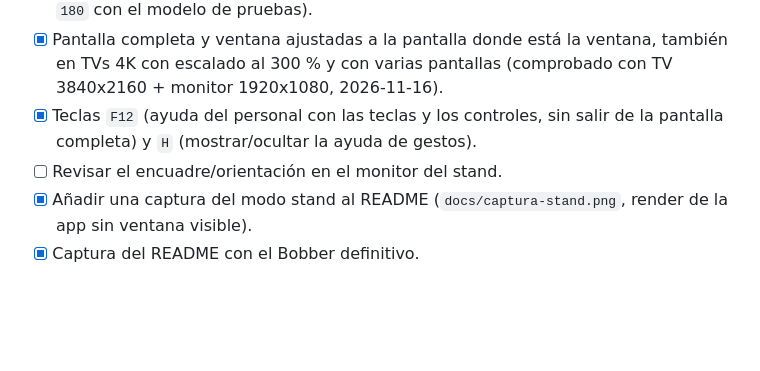
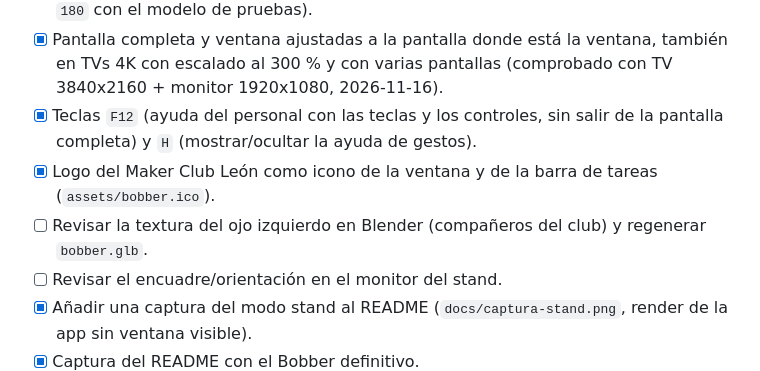
Before and after one commit to Maker-Club-Leon/Interfaz-Bobber, a Markdown page: ROADMAP.md, the part around the change. Rendered like a GitHub page; blank space fills up the shorter version.

```diff
--- a/ROADMAP.md
+++ b/ROADMAP.md
@@ -74,6 +74,8 @@ El stand usará uno de los portátiles del club, preparado ese día y con alguie
 - [x] Fijar `heading_degrees` para que la mascota mire al público (`-90` con `bobber.glb`; era `180` con el modelo de pruebas).
 - [x] Pantalla completa y ventana ajustadas a la pantalla donde está la ventana, también en TVs 4K con escalado al 300 % y con varias pantallas (comprobado con TV 3840x2160 + monitor 1920x1080, 2026-11-16).
 - [x] Teclas `F12` (ayuda del personal con las teclas y los controles, sin salir de la pantalla completa) y `H` (mostrar/ocultar la ayuda de gestos).
+- [x] Logo del Maker Club León como icono de la ventana y de la barra de tareas (`assets/bobber.ico`).
+- [ ] Revisar la textura del ojo izquierdo en Blender (compañeros del club) y regenerar `bobber.glb`.
 - [ ] Revisar el encuadre/orientación en el monitor del stand.
 - [x] Añadir una captura del modo stand al README (`docs/captura-stand.png`, render de la app sin ventana visible).
 - [x] Captura del README con el Bobber definitivo.
```
Also changed, not shown: README.md (+7 -1 lines), THIRD_PARTY_NOTICES.md (+1 -0 lines), assets/logo-maker.png (added), 7 other files.
